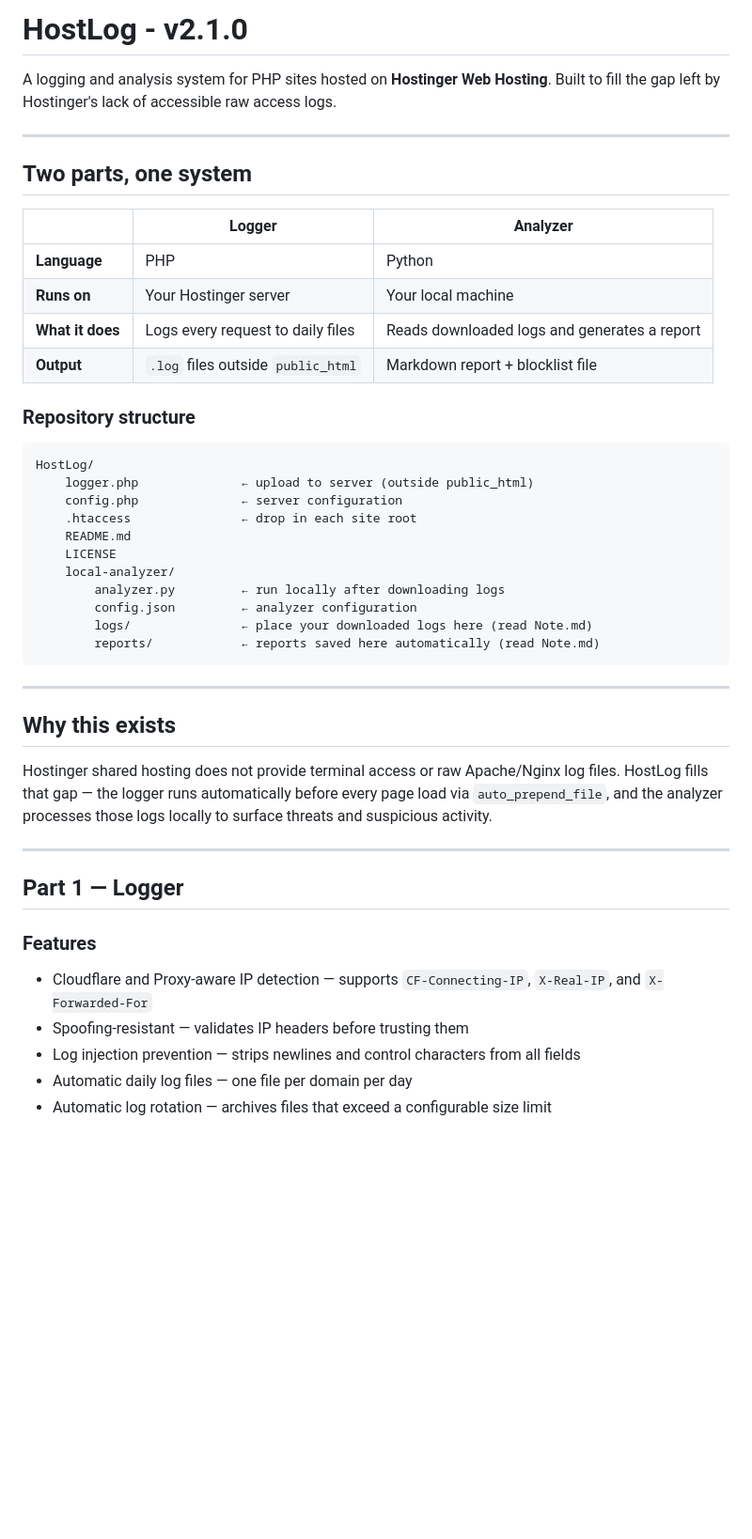
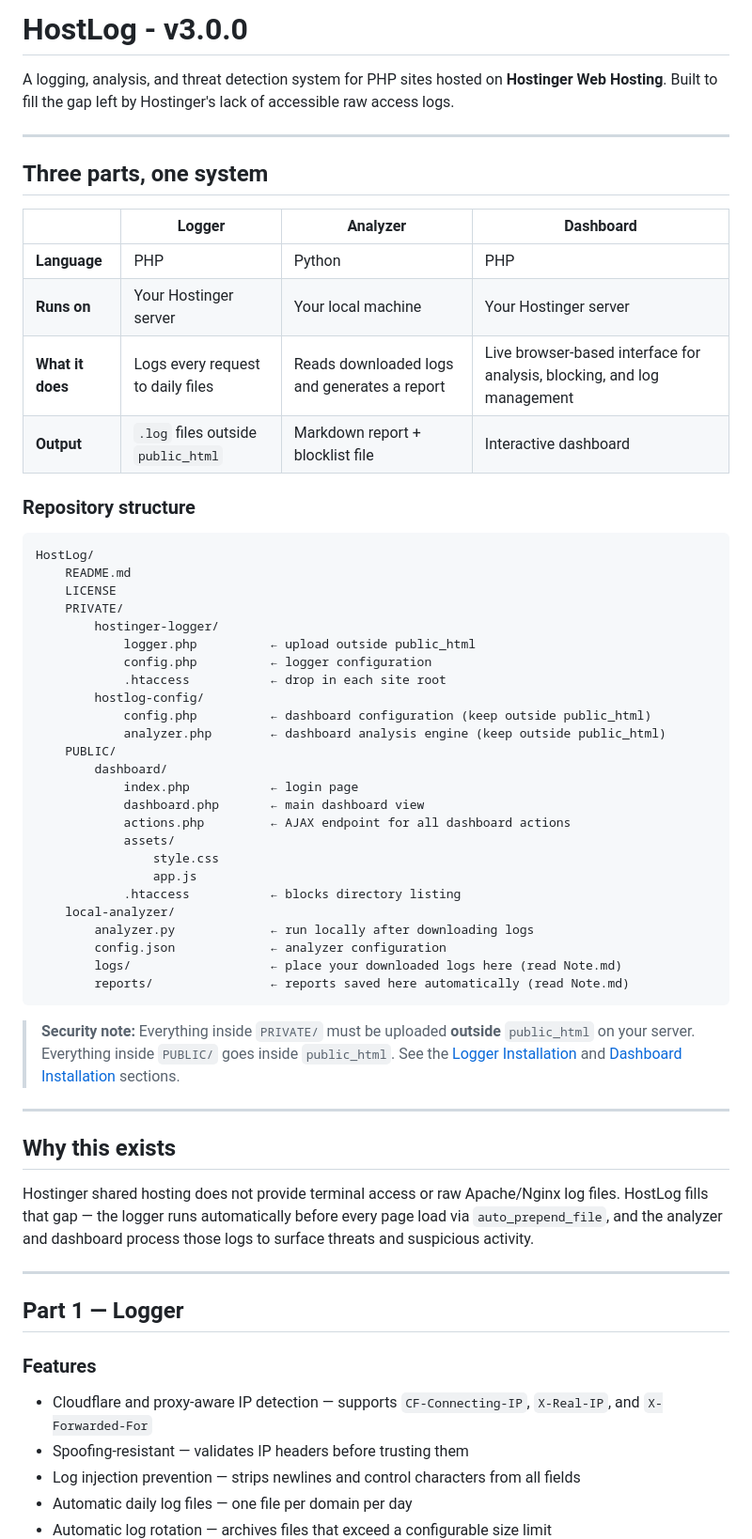
Before and after one commit to hypertrophic/HostLog, a Markdown page: README.md, the part around one of its changes. Shown at 94% size. Rendered like a GitHub page; blank space fills up the shorter version.

````diff
--- a/README.md
+++ b/README.md
@@ -1,39 +1,55 @@
-# HostLog - v2.1.0
+# HostLog - v3.0.0
 
-A logging and analysis system for PHP sites hosted on **Hostinger Web Hosting**. Built to fill the gap left by Hostinger's lack of accessible raw access logs.
+A logging, analysis, and threat detection system for PHP sites hosted on **Hostinger Web Hosting**. Built to fill the gap left by Hostinger's lack of accessible raw access logs.
 
 ---
 
-## Two parts, one system
+## Three parts, one system
 
-| | Logger | Analyzer |
-|---|---|---|
-| **Language** | PHP | Python |
-| **Runs on** | Your Hostinger server | Your local machine |
-| **What it does** | Logs every request to daily files | Reads downloaded logs and generates a report |
-| **Output** | `.log` files outside `public_html` | Markdown report + blocklist file |
+| | Logger | Analyzer | Dashboard |
+|---|---|---|---|
+| **Language** | PHP | Python | PHP |
+| **Runs on** | Your Hostinger server | Your local machine | Your Hostinger server |
+| **What it does** | Logs every request to daily files | Reads downloaded logs and generates a report | Live browser-based interface for analysis, blocking, and log management |
+| **Output** | `.log` files outside `public_html` | Markdown report + blocklist file | Interactive dashboard |
 
 ### Repository structure
 
 ```
 HostLog/
-    logger.php              ← upload to server (outside public_html)
-    config.php              ← server configuration
-    .htaccess               ← drop in each site root
     README.md
     LICENSE
+    PRIVATE/
+        hostinger-logger/
+            logger.php          ← upload outside public_html
+            config.php          ← logger configuration
+            .htaccess           ← drop in each site root
+        hostlog-config/
+            config.php          ← dashboard configuration (keep outside public_html)
+            analyzer.php        ← dashboard analysis engine (keep outside public_html)
+    PUBLIC/
+        dashboard/
+            index.php           ← login page
+            dashboard.php       ← main dashboard view
+            actions.php         ← AJAX endpoint for all dashboard actions
+            assets/
+                style.css
+                app.js
+            .htaccess           ← blocks directory listing
     local-analyzer/
-        analyzer.py         ← run locally after downloading logs
-        config.json         ← analyzer configuration
-        logs/               ← place your downloaded logs here (read Note.md)
-        reports/            ← reports saved here automatically (read Note.md)
+        analyzer.py             ← run locally after downloading logs
+        config.json             ← analyzer configuration
+        logs/                   ← place your downloaded logs here (read Note.md)
+        reports/                ← reports saved here automatically (read Note.md)
 ```
+
+> **Security note:** Everything inside `PRIVATE/` must be uploaded **outside** `public_html` on your server. Everything inside `PUBLIC/` goes inside `public_html`. See the [Logger Installation](#installation) and [Dashboard Installation](#dashboard-installation) sections.
 
 ---
 
 ## Why this exists
 
-Hostinger shared hosting does not provide terminal access or raw Apache/Nginx log files. HostLog fills that gap — the logger runs automatically before every page load via `auto_prepend_file`, and the analyzer processes those logs locally to surface threats and suspicious activity.
+Hostinger shared hosting does not provide terminal access or raw Apache/Nginx log files. HostLog fills that gap — the logger runs automatically before every page load via `auto_prepend_file`, and the analyzer and dashboard process those logs to surface threats and suspicious activity.
 
 ---
 
@@ -41,7 +57,7 @@ Hostinger shared hosting does not provide terminal access or raw Apache/Nginx lo
 
 ### Features
 
-- Cloudflare and Proxy-aware IP detection — supports `CF-Connecting-IP`, `X-Real-IP`, and `X-Forwarded-For`
+- Cloudflare and proxy-aware IP detection — supports `CF-Connecting-IP`, `X-Real-IP`, and `X-Forwarded-For`
 - Spoofing-resistant — validates IP headers before trusting them
 - Log injection prevention — strips newlines and control characters from all fields
 - Automatic daily log files — one file per domain per day
````
Also changed, not shown: other parts of README.md (+151 -6 lines).
